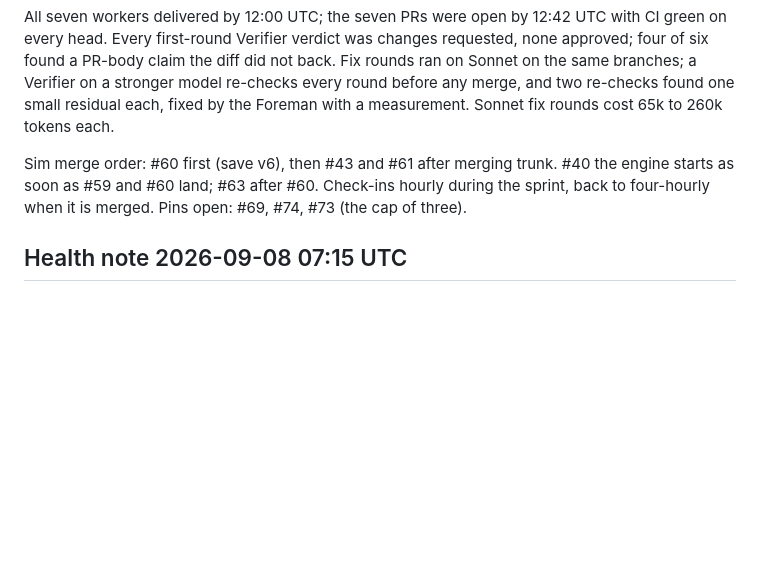
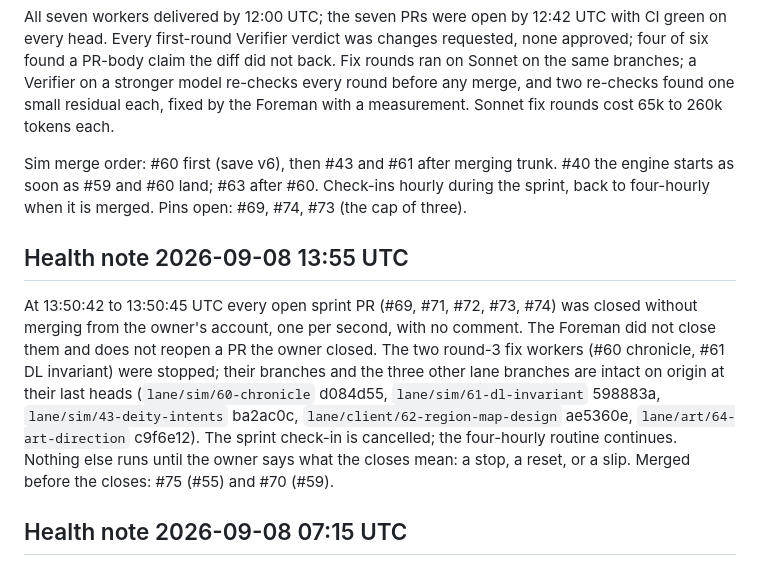
Before and after one commit to giannikulle-ai/Sheep-City, a Markdown page: docs/agents/ROSTER.md, the part around one of its changes. Rendered like a GitHub page; blank space fills up the shorter version.

```diff
--- a/docs/agents/ROSTER.md
+++ b/docs/agents/ROSTER.md
@@ -77,6 +77,9 @@ All seven workers delivered by 12:00 UTC; the seven PRs were open by 12:42 UTC w
 
 Sim merge order: #60 first (save v6), then #43 and #61 after merging trunk. #40 the engine starts as soon as #59 and #60 land; #63 after #60. Check-ins hourly during the sprint, back to four-hourly when it is merged. Pins open: #69, #74, #73 (the cap of three).
 
+## Health note 2026-09-08 13:55 UTC
+At 13:50:42 to 13:50:45 UTC every open sprint PR (#69, #71, #72, #73, #74) was closed without merging from the owner's account, one per second, with no comment. The Foreman did not close them and does not reopen a PR the owner closed. The two round-3 fix workers (#60 chronicle, #61 DL invariant) were stopped; their branches and the three other lane branches are intact on origin at their last heads (`lane/sim/60-chronicle` d084d55, `lane/sim/61-dl-invariant` 598883a, `lane/sim/43-deity-intents` ba2ac0c, `lane/client/62-region-map-design` ae5360e, `lane/art/64-art-direction` c9f6e12). The sprint check-in is cancelled; the four-hourly routine continues. Nothing else runs until the owner says what the closes mean: a stop, a reset, or a slip. Merged before the closes: #75 (#55) and #70 (#59).
+
 ## Health note 2026-09-08 07:15 UTC
 The owner merged the plan rewrite (PR #58) and the check-in routine is re-enabled. The interrupted #40 session was archived (the ticket is rewritten); the interrupted post-merge audit of PR #57 was resumed by a poke. Starting the #59 worker failed: this Foreman session is in plan permission mode after the planning pass, and a child cannot be more permissive than its parent; the owner switches the session back to auto and the worker starts on the next check-in or on request.
 
```
Also changed, not shown: other parts of docs/agents/ROSTER.md (+1 -1 lines).
